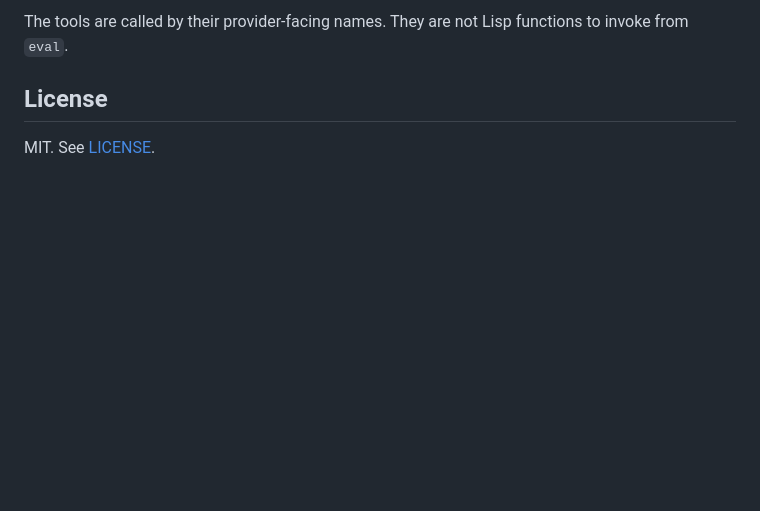
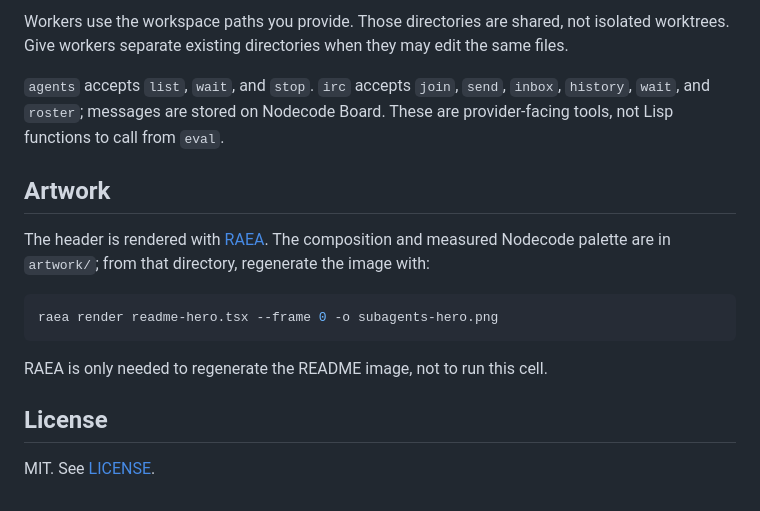
Before and after one commit to drvova/nodecode-subagents, a Markdown page: README.md, the part around one of its changes. Drawn GitHub-style; blank space fills up the shorter version.

````diff
--- a/README.md
+++ b/README.md
@@ -55,5 +63,17 @@ Workers use the workspace paths you give them. Those directories are shared; the
 
-The tools are called by their provider-facing names. They are not Lisp functions to invoke from `eval`.
+Workers use the workspace paths you provide. Those directories are shared, not isolated worktrees. Give workers separate existing directories when they may edit the same files.
+
+`agents` accepts `list`, `wait`, and `stop`. `irc` accepts `join`, `send`, `inbox`, `history`, `wait`, and `roster`; messages are stored on Nodecode Board. These are provider-facing tools, not Lisp functions to call from `eval`.
+
+## Artwork
+
+The header is rendered with [RAEA](https://raea.io/install). The composition and measured Nodecode palette are in `artwork/`; from that directory, regenerate the image with:
+
+```sh
+raea render readme-hero.tsx --frame 0 -o subagents-hero.png
+```
+
+RAEA is only needed to regenerate the README image, not to run this cell.
 
 ## License
 
````
Also changed, not shown: other parts of README.md (+27 -19 lines), artwork/subagents-hero.png (added), 3 other files.
